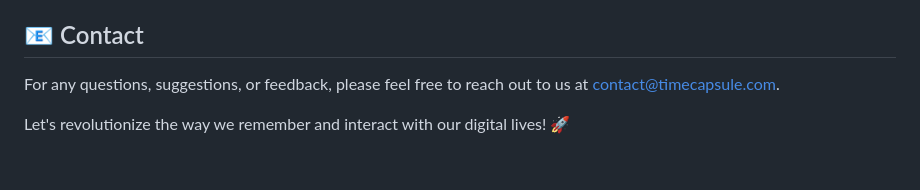
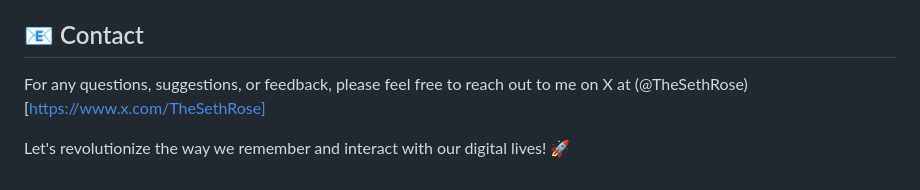
Before and after one commit to TheSethRose/Time-Capsule, a Markdown page: README.md, the part around the change. Rendered like a GitHub page.

```diff
--- a/README.md
+++ b/README.md
@@ -79,6 +79,6 @@ Time Capsule is released under the [MIT License](LICENSE).
 
 ## 📧 Contact
 
-For any questions, suggestions, or feedback, please feel free to reach out to us at [contact@timecapsule.com](mailto:contact@timecapsule.com).
+For any questions, suggestions, or feedback, please feel free to reach out to me on X at (@TheSethRose)[https://www.x.com/TheSethRose]
 
 Let's revolutionize the way we remember and interact with our digital lives! 🚀
```
